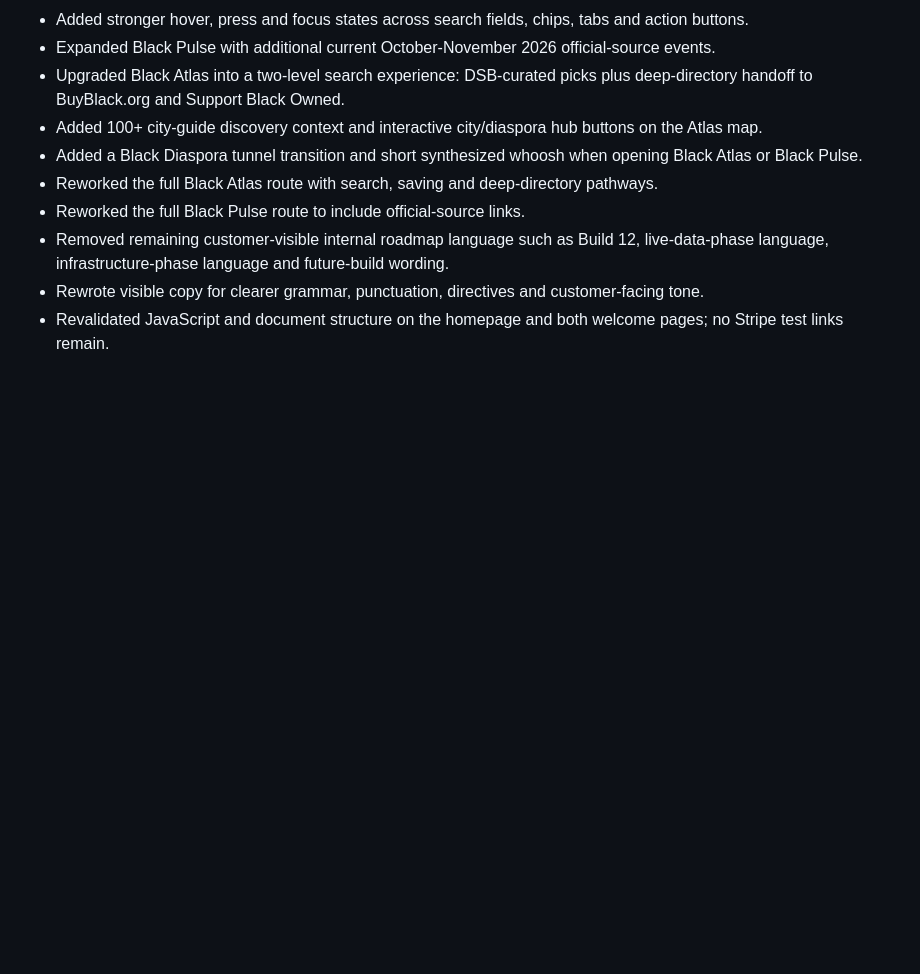
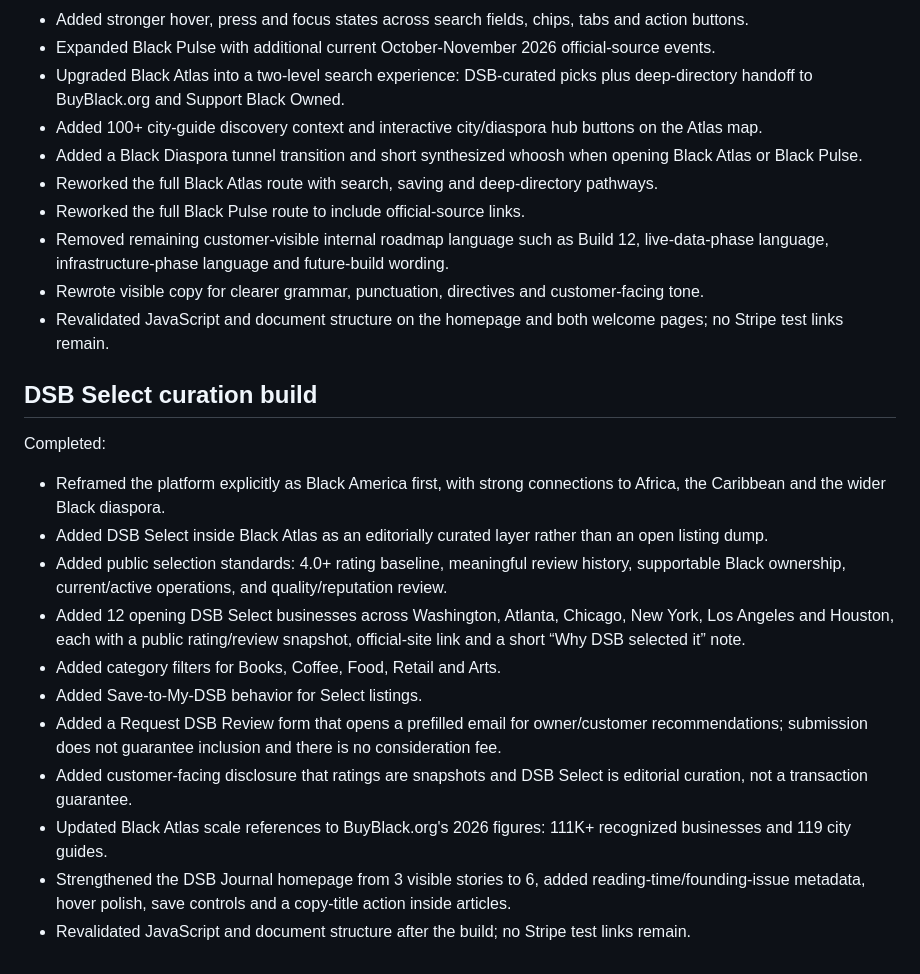
Before and after one commit to inactentertainment/divine-shades-of-brown, a Markdown page: README.md, the part around the change. Drawn GitHub-style; blank space fills up the shorter version.

Commit message:
Document DSB Select curation and editorial sharpening

```diff
--- a/README.md
+++ b/README.md
@@ -151,3 +151,18 @@ Completed after Build 14:
 - Removed remaining customer-visible internal roadmap language such as Build 12, live-data-phase language, infrastructure-phase language and future-build wording.
 - Rewrote visible copy for clearer grammar, punctuation, directives and customer-facing tone.
 - Revalidated JavaScript and document structure on the homepage and both welcome pages; no Stripe test links remain.
+
+## DSB Select curation build
+
+Completed:
+- Reframed the platform explicitly as Black America first, with strong connections to Africa, the Caribbean and the wider Black diaspora.
+- Added DSB Select inside Black Atlas as an editorially curated layer rather than an open listing dump.
+- Added public selection standards: 4.0+ rating baseline, meaningful review history, supportable Black ownership, current/active operations, and quality/reputation review.
+- Added 12 opening DSB Select businesses across Washington, Atlanta, Chicago, New York, Los Angeles and Houston, each with a public rating/review snapshot, official-site link and a short “Why DSB selected it” note.
+- Added category filters for Books, Coffee, Food, Retail and Arts.
+- Added Save-to-My-DSB behavior for Select listings.
+- Added a Request DSB Review form that opens a prefilled email for owner/customer recommendations; submission does not guarantee inclusion and there is no consideration fee.
+- Added customer-facing disclosure that ratings are snapshots and DSB Select is editorial curation, not a transaction guarantee.
+- Updated Black Atlas scale references to BuyBlack.org's 2026 figures: 111K+ recognized businesses and 119 city guides.
+- Strengthened the DSB Journal homepage from 3 visible stories to 6, added reading-time/founding-issue metadata, hover polish, save controls and a copy-title action inside articles.
+- Revalidated JavaScript and document structure after the build; no Stripe test links remain.
```
